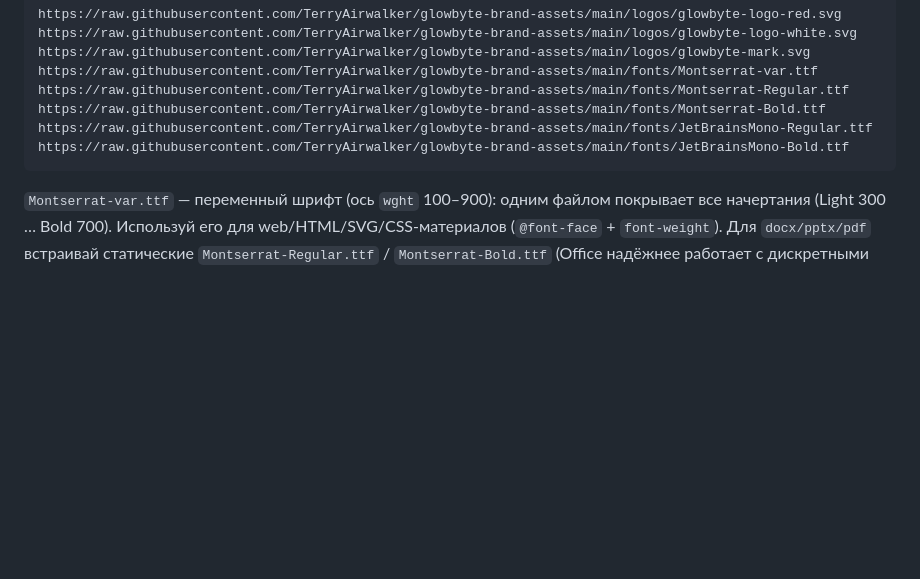
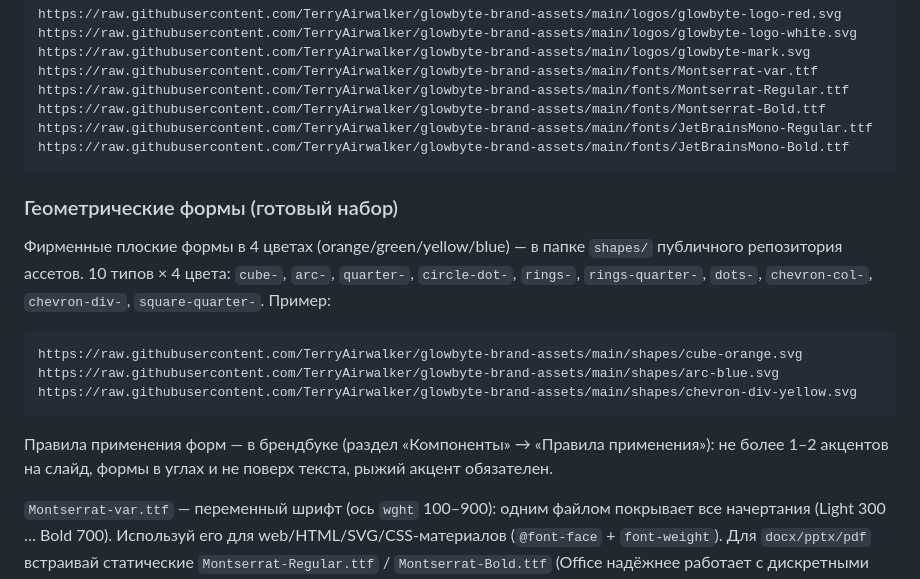
Before and after one commit to TerryAirwalker/glowbyte-brandbook, a Markdown page: skill/glowbyte-design/SKILL.md, the part around the change. Drawn GitHub-style; blank space fills up the shorter version.

Commit message:
Update skill/glowbyte-design/SKILL.md (no version change)

````diff
--- a/skill/glowbyte-design/SKILL.md
+++ b/skill/glowbyte-design/SKILL.md
@@ -42,6 +42,22 @@ https://raw.githubusercontent.com/TerryAirwalker/glowbyte-brand-assets/main/font
 https://raw.githubusercontent.com/TerryAirwalker/glowbyte-brand-assets/main/fonts/JetBrainsMono-Bold.ttf
 ```
 
+### Геометрические формы (готовый набор)
+
+Фирменные плоские формы в 4 цветах (orange/green/yellow/blue) — в папке `shapes/`
+публичного репозитория ассетов. 10 типов × 4 цвета: `cube-`, `arc-`, `quarter-`,
+`circle-dot-`, `rings-`, `rings-quarter-`, `dots-`, `chevron-col-`, `chevron-div-`,
+`square-quarter-`. Пример:
+
+```
+https://raw.githubusercontent.com/TerryAirwalker/glowbyte-brand-assets/main/shapes/cube-orange.svg
+https://raw.githubusercontent.com/TerryAirwalker/glowbyte-brand-assets/main/shapes/arc-blue.svg
+https://raw.githubusercontent.com/TerryAirwalker/glowbyte-brand-assets/main/shapes/chevron-div-yellow.svg
+```
+
+Правила применения форм — в брендбуке (раздел «Компоненты» → «Правила применения»):
+не более 1–2 акцентов на слайд, формы в углах и не поверх текста, рыжий акцент обязателен.
+
 `Montserrat-var.ttf` — переменный шрифт (ось `wght` 100–900): одним файлом покрывает все
 начертания (Light 300 … Bold 700). Используй его для web/HTML/SVG/CSS-материалов
 (`@font-face` + `font-weight`). Для `docx/pptx/pdf` встраивай статические
````
